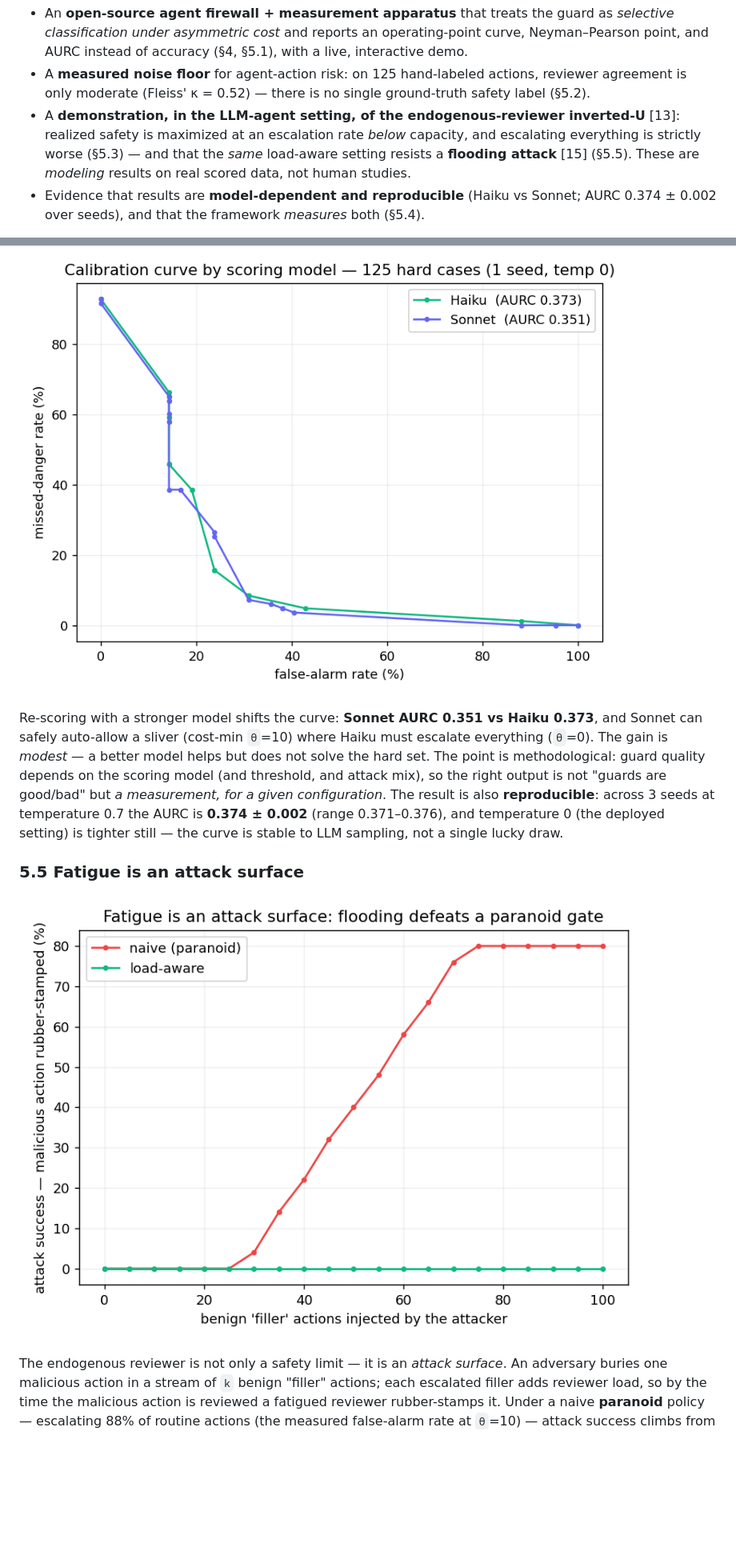
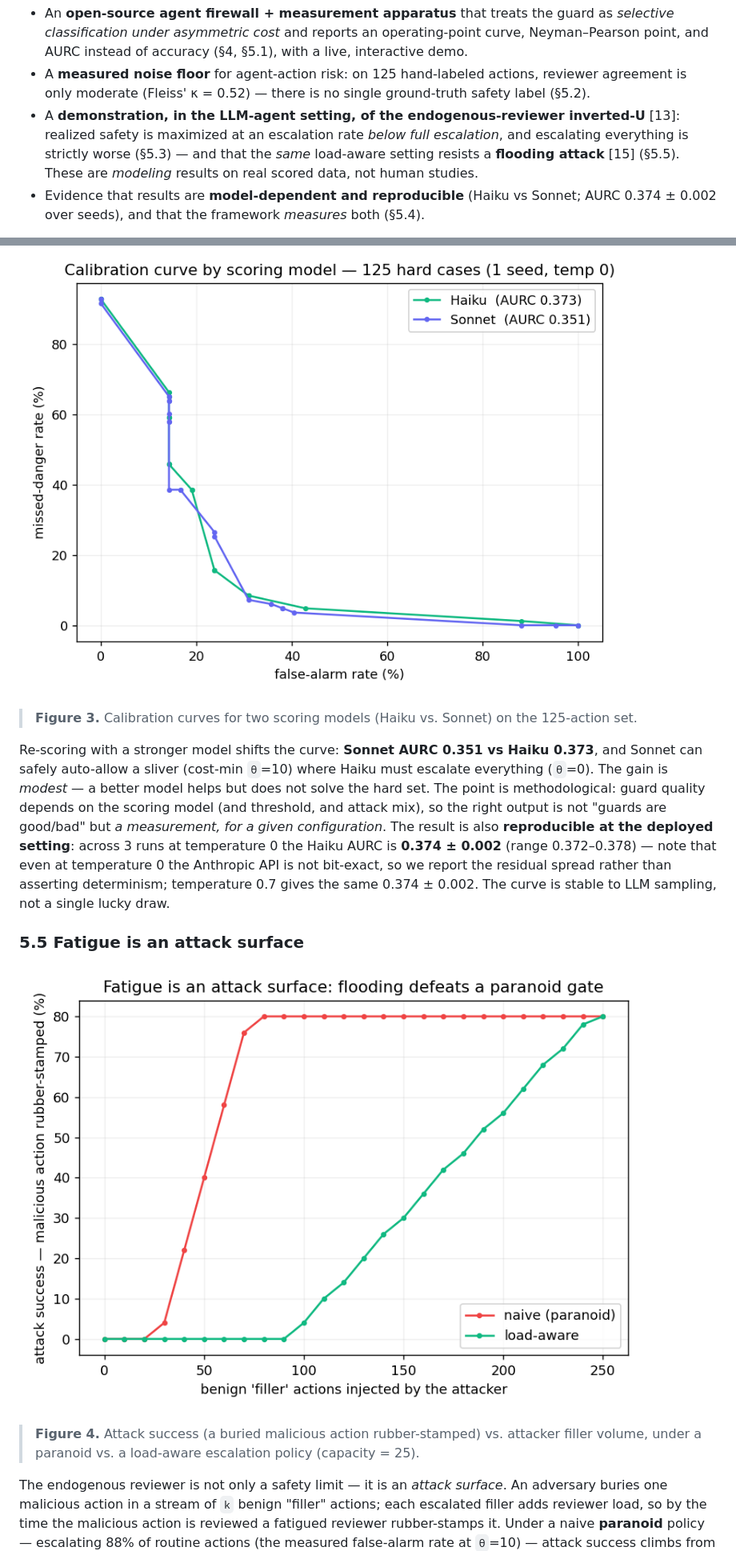
Before and after one commit to turangenesis/AgentGuard, a Markdown page: docs/DRAFT.md, 2 parts joined by grey strips. Shown at 80% size. Drawn GitHub-style; pictures changed too: eval/fatigue_attack.png; blank space fills up the shorter version.

```diff
--- a/docs/DRAFT.md
+++ b/docs/DRAFT.md
@@ -69,8 +69,8 @@ usually asserted. Our contributions are therefore artifacts and measurements, no
 - A **measured noise floor** for agent-action risk: on 125 hand-labeled actions, reviewer agreement
   is only moderate (Fleiss' κ = 0.52) — there is no single ground-truth safety label (§5.2).
 - A **demonstration, in the LLM-agent setting, of the endogenous-reviewer inverted-U** [13]:
-  realized safety is maximized at an escalation rate *below* capacity, and escalating everything is
-  strictly worse (§5.3) — and that the *same* load-aware setting resists a **flooding attack** [15]
+  realized safety is maximized at an escalation rate *below full escalation*, and escalating
+  everything is strictly worse (§5.3) — and that the *same* load-aware setting resists a **flooding attack** [15]
   (§5.5). These are *modeling* results on real scored data, not human studies.
 - Evidence that results are **model-dependent and reproducible** (Haiku vs Sonnet; AURC
   0.374 ± 0.002 over seeds), and that the framework *measures* both (§5.4).
@@ -223,19 +234,23 @@ result; a human study fitting `r(ℓ)` (future work) would make it empirical.
 ### 5.4 The result is model-dependent — and we measure it
 
 ![Two-model comparison](../eval/model_comparison.png)
+> **Figure 3.** Calibration curves for two scoring models (Haiku vs. Sonnet) on the 125-action set.
 
 Re-scoring with a stronger model shifts the curve: **Sonnet AURC 0.351 vs Haiku 0.373**, and Sonnet
 can safely auto-allow a sliver (cost-min `θ`=10) where Haiku must escalate everything (`θ`=0). The
 gain is *modest* — a better model helps but does not solve the hard set. The point is methodological:
 guard quality depends on the scoring model (and threshold, and attack mix), so the right output is
 not "guards are good/bad" but *a measurement, for a given configuration*. The result is also
-**reproducible**: across 3 seeds at temperature 0.7 the AURC is **0.374 ± 0.002** (range
-0.371–0.376), and temperature 0 (the deployed setting) is tighter still — the curve is stable to
-LLM sampling, not a single lucky draw.
+**reproducible at the deployed setting**: across 3 runs at temperature 0 the Haiku AURC is
+**0.374 ± 0.002** (range 0.372–0.378) — note that even at temperature 0 the Anthropic API is not
+bit-exact, so we report the residual spread rather than asserting determinism; temperature 0.7 gives
+the same 0.374 ± 0.002. The curve is stable to LLM sampling, not a single lucky draw.
 
 ### 5.5 Fatigue is an attack surface
 
 ![Fatigue attack](../eval/fatigue_attack.png)
+> **Figure 4.** Attack success (a buried malicious action rubber-stamped) vs. attacker filler
+> volume, under a paranoid vs. a load-aware escalation policy (capacity = 25).
 
 The endogenous reviewer is not only a safety limit — it is an *attack surface*. An adversary buries
 one malicious action in a stream of `k` benign "filler" actions; each escalated filler adds reviewer
```
Also changed, not shown: other parts of docs/DRAFT.md (+105 -89 lines), README.md (+19 -1 lines), docs/RESEARCH.md (+1 -1 lines), eval/inverted_u.png, 9 other files.
